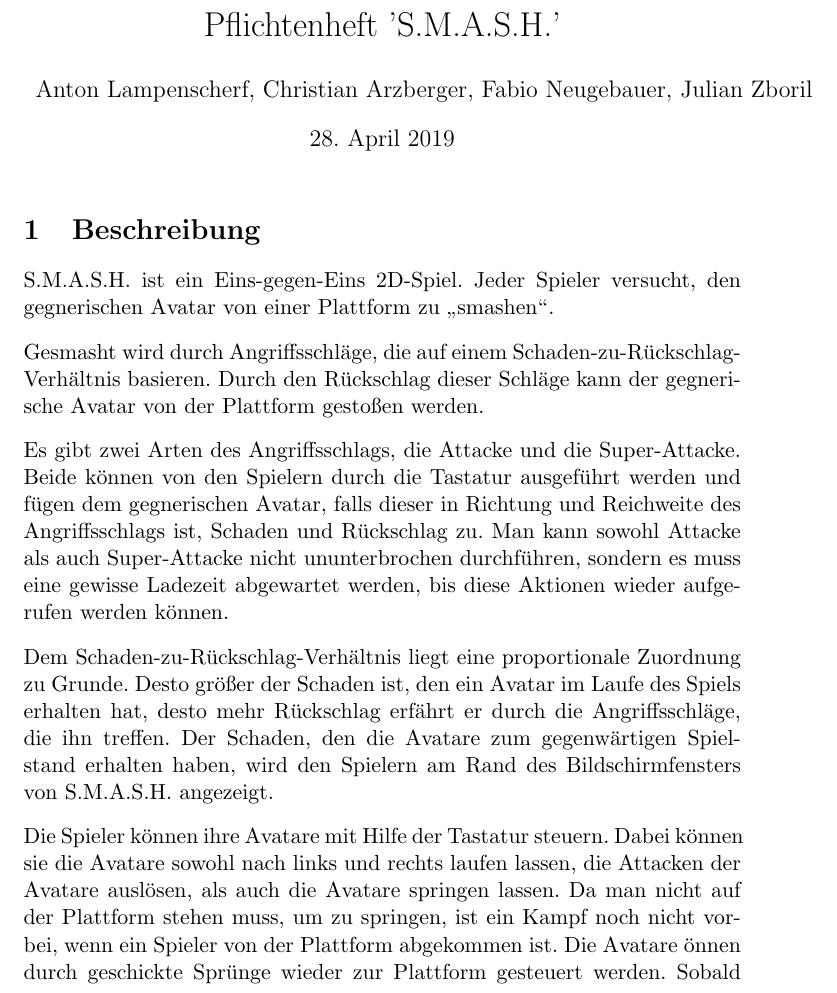
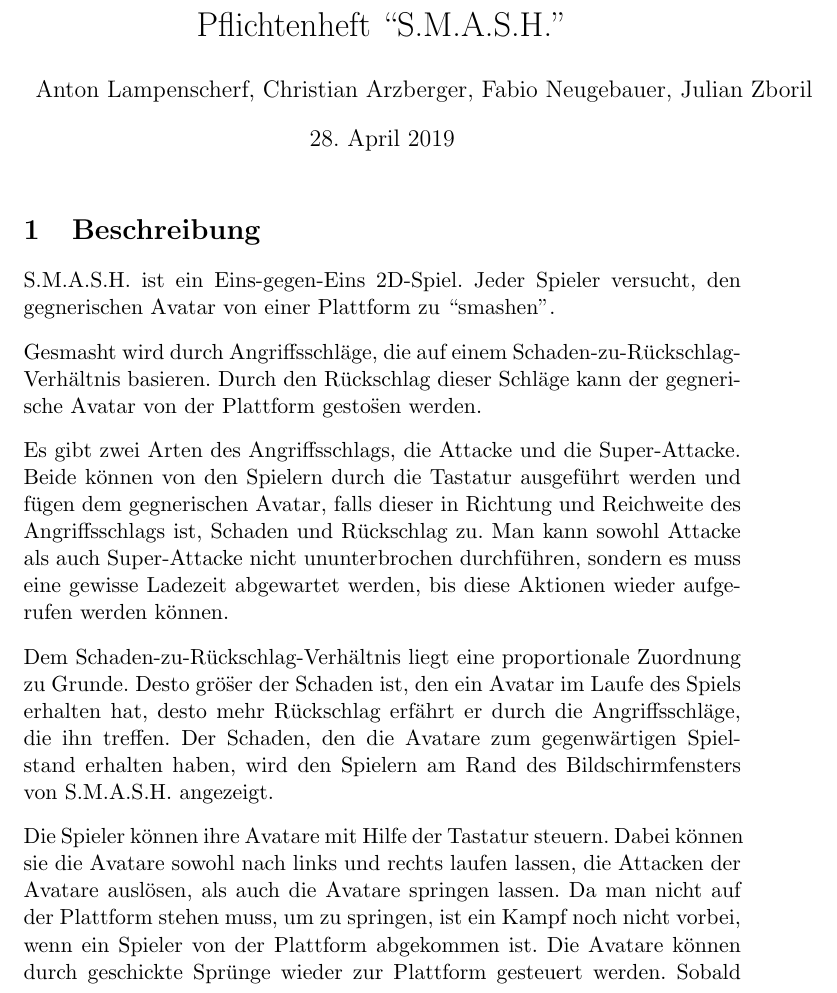
Before and after one commit to jzbor/S.M.A.S.H., a LaTeX document (documentation/Pflichtenheft/Pflichtenheft.tex): part of page 1 of 3, cut so that both start at the same text. Compiled offline with pdfLaTeX.

Commit message:
Pflichtenheft Zwischenstand (So 28.04. 23:02)

```diff
--- a/documentation/Pflichtenheft/Pflichtenheft.tex
+++ b/documentation/Pflichtenheft/Pflichtenheft.tex
@@ -14,7 +14,7 @@
 \usepackage{comment}
 
 % Document
-\title{Pflichtenheft 'S.M.A.S.H.'}
+\title{Pflichtenheft \textquotedblleft S.M.A.S.H.\textquotedblright}
 \author{Anton Lampenscherf, Christian Arzberger, Fabio Neugebauer, Julian Zboril}
 
 %variable
@@ -26,30 +26,31 @@
 
     \section{Beschreibung}\label{sec:beschreibung}
     S.M.A.S.H.\ ist ein Eins-gegen-Eins 2D-Spiel.
-    Jeder Spieler versucht, den gegnerischen Avatar von einer Plattform zu \glqq smashen\grqq{}.
+    Jeder Spieler versucht, den gegnerischen Avatar von einer Plattform zu \textquotedblleft smashen\textquotedblright.
     \vspace{\paragraphspace}
 
     \noindent
     Gesmasht wird durch Angriffsschl\"age, die auf einem Schaden-zu-R\"uckschlag-Verh\"altnis basieren.
-    Durch den R\"uckschlag dieser Schl\"age kann der gegnerische Avatar von der Plattform gesto\ss{}en werden.
+    Durch den R\"uckschlag dieser Schl\"age kann der gegnerische Avatar von der Plattform gesto\"sen werden.
     \vspace{\paragraphspace}
 
     \noindent
     Es gibt zwei Arten des Angriffsschlags, die Attacke und die Super-Attacke.
-    Beide k\"onnen von den Spielern durch die Tastatur ausgef\"uhrt werden und f\"ugen dem gegnerischen Avatar, falls dieser in Richtung und Reichweite des Angriffsschlags ist, Schaden und R\"uckschlag zu. Man kann sowohl Attacke als auch Super-Attacke nicht ununterbrochen durchf\"uhren, sondern es muss eine gewisse Ladezeit abgewartet werden, bis diese Aktionen wieder aufgerufen werden k\"onnen.
+    Beide k\"onnen von den Spielern durch die Tastatur ausgef\"uhrt werden und f\"ugen dem gegnerischen Avatar, falls dieser in Richtung und Reichweite des Angriffsschlags ist, Schaden und R\"uckschlag zu.
+    Man kann sowohl Attacke als auch Super-Attacke nicht ununterbrochen durchf\"uhren, sondern es muss eine gewisse Ladezeit abgewartet werden, bis diese Aktionen wieder aufgerufen werden k\"onnen.
     \vspace{\paragraphspace}
 
     \noindent
     Dem Schaden-zu-R\"uckschlag-Verh\"altnis liegt eine proportionale Zuordnung zu Grunde.
-    Desto gr\"o\ss{}er der Schaden ist, den ein Avatar im Laufe des Spiels erhalten hat, desto mehr R\"uckschlag erf\"ahrt er durch die Angriffsschl\"age, die ihn treffen.
-    Der Schaden, den die Avatare zum gegenw\"artigen Spielstand erhalten haben, wird den Spielern am Rand des Bildschirmfensters von S.M.A.S.H.\ angezeigt.
+    Desto gr\"o\"ser der Schaden ist, den ein Avatar im Laufe des Spiels erhalten hat, desto mehr R\"uckschlag erf\"ahrt er durch die Angriffsschl\"age, die ihn treffen.
+    Der Schaden, den die Avatare zum gegenw\"artigen Spielstand erhalten haben, wird den Spielern am Rand des Bildschirmfensters von S.M.A.S.H. angezeigt.
     \vspace{\paragraphspace}
 
     \noindent
     Die Spieler k\"onnen ihre Avatare mit Hilfe der Tastatur steuern.
     Dabei k\"onnen sie die Avatare sowohl nach links und rechts laufen lassen, die Attacken der Avatare ausl\"osen, als auch die Avatare springen lassen.
     Da man nicht auf der Plattform stehen muss, um zu springen, ist ein Kampf noch nicht vorbei, wenn ein Spieler von der Plattform abgekommen ist.
-    Die Avatare \"onnen durch geschickte Spr\"unge wieder zur Plattform gesteuert werden.
+    Die Avatare k\"onnen durch geschickte Spr\"unge wieder zur Plattform gesteuert werden.
     Sobald aber ein Avatar einen gewissen Abstand zur Plattform erreicht hat, hat der zugeh\"orige Spieler in S.M.A.S.H verloren.
     \vspace{\paragraphspace}
 
```
Also changed, not shown: documentation/Pflichtenheft/Pflichtenheft.tex (10 more changed lines).
